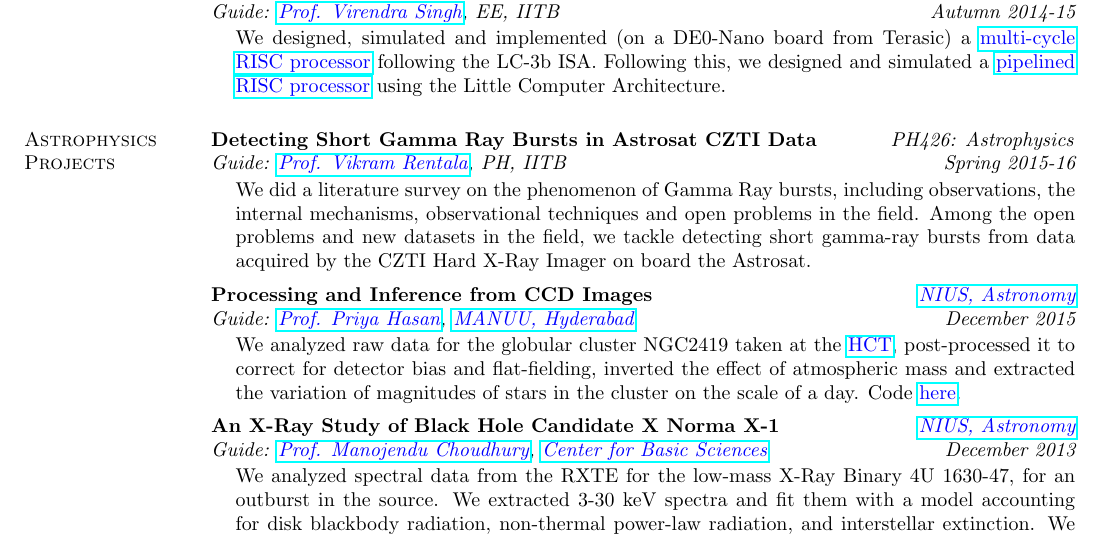
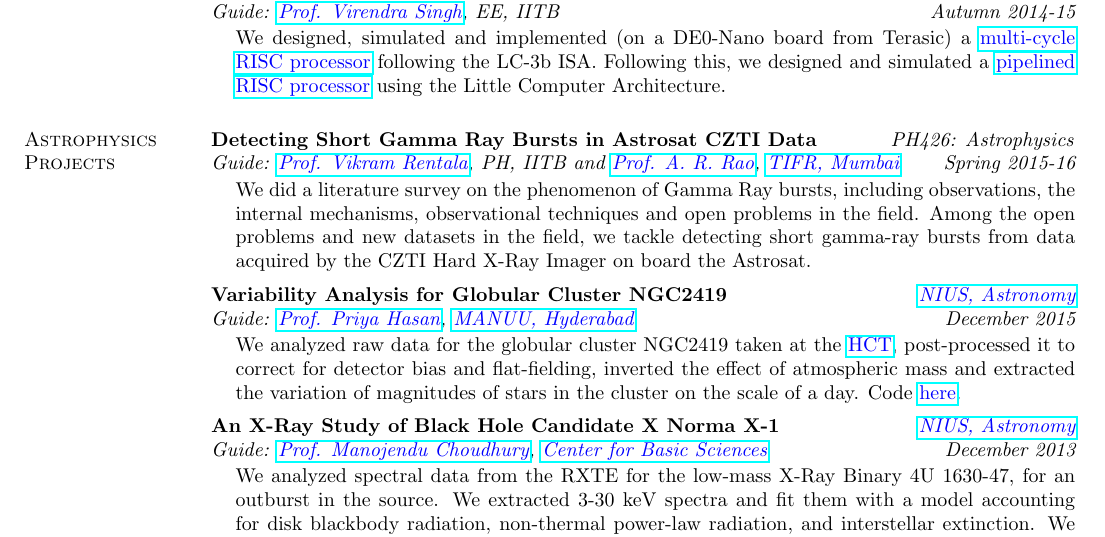
Before and after one commit to alankarkotwal/alankarkotwal.github.io, a LaTeX CV (resume/cv.tex): part of page 3 of 5, cut so that both start at the same text. Compiled offline with pdfLaTeX.

Commit message:
Update CV

```diff
--- a/resume/cv.tex
+++ b/resume/cv.tex
@@ -184,7 +184,7 @@ The IITB Mars Rover project is a student initiative at IIT Bombay to build a pro
 
 \section{\sc Astrophysics \\Projects}
 {\bf Detecting Short Gamma Ray Bursts in Astrosat CZTI Data} \hfill \textit{PH426: Astrophysics} \\
-{\em Guide: \href{https://sites.google.com/site/vikramrentalahome/}{\textcolor{blue}{Prof. Vikram Rentala}}, \textit{PH, IITB} \hfill Spring 2015-16} \\
+{\em Guide: \href{https://sites.google.com/site/vikramrentalahome/}{\textcolor{blue}{Prof. Vikram Rentala}}, \textit{PH, IITB} and \href{http://web.tifr.res.in/~arrao/}{\textcolor{blue}{Prof. A. R. Rao}}, \href{http://www.tifr.res.in/}{\textcolor{blue} {TIFR, Mumbai}} \hfill Spring 2015-16} \\
 \vspace*{-.15in}
 \begin{list1}
 \item[] We did a literature survey on the phenomenon of Gamma Ray bursts, including observations, the internal mechanisms, observational techniques and open problems in the field. Among the open problems and new datasets in the field, we tackle detecting short gamma-ray bursts from data acquired by the CZTI Hard X-Ray Imager on board the Astrosat.
@@ -192,7 +192,7 @@ The IITB Mars Rover project is a student initiative at IIT Bombay to build a pro
 
 \vspace*{-0.1in}
 
-{\bf Processing and Inference from CCD Images} \hfill \textit{\href{http://nius.hbcse.tifr.res.in/}{\textcolor{blue} {NIUS, Astronomy}}} \\
+{\bf Variability Analysis for Globular Cluster NGC2419} \hfill \textit{\href{http://nius.hbcse.tifr.res.in/}{\textcolor{blue} {NIUS, Astronomy}}} \\
 {\em Guide: \href{http://http://manuu.ac.in/deptphysc_faclty.php/}{\textcolor{blue}{Prof. Priya Hasan}}, \href{http://manuu.ac.in/}{\textcolor{blue} {MANUU, Hyderabad}} \hfill December 2015} \\
 \vspace*{-.15in}
 \begin{list1}
```
Also changed, not shown: cv.pdf, grb.pdf (added), resume/cv.pdf, 2 other files.
